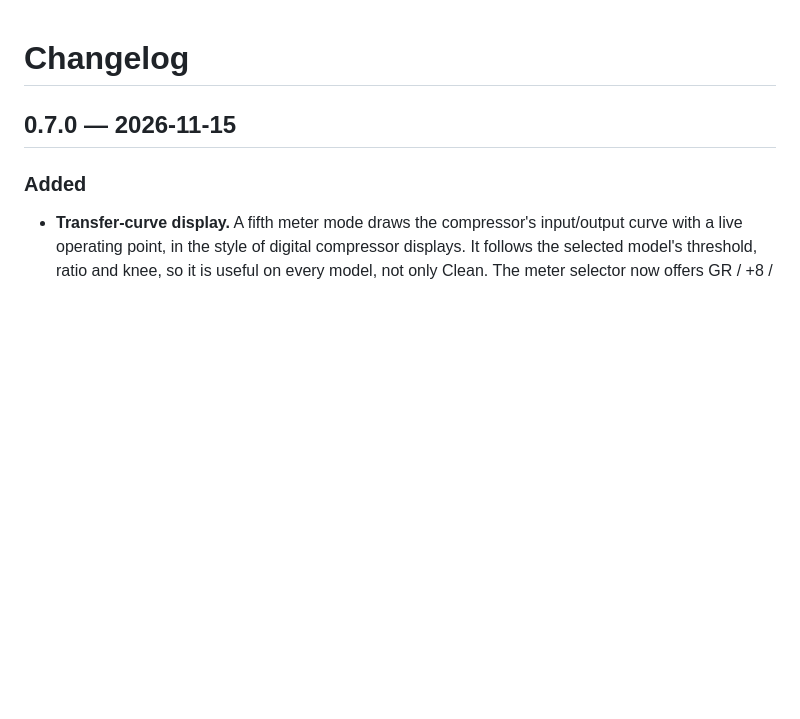
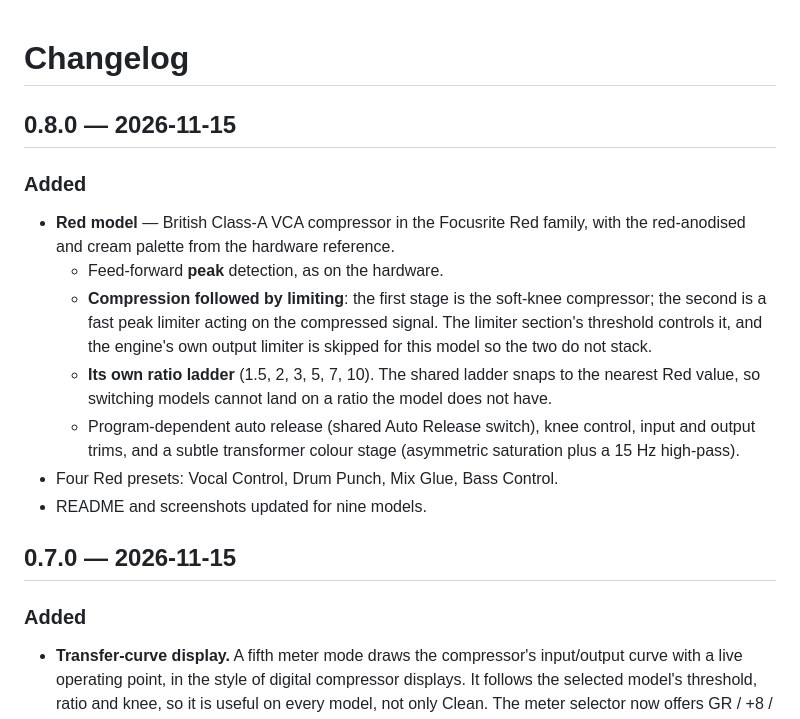
Before and after one commit to tylorismusic-commits/comp-suite, a Markdown page: CHANGELOG.md, the part around the change. Rendered like a GitHub page; blank space fills up the shorter version.

```diff
--- a/CHANGELOG.md
+++ b/CHANGELOG.md
@@ -1,4 +1,24 @@
 # Changelog
+
+## 0.8.0 — 2026-11-15
+
+### Added
+
+- **Red model** — British Class-A VCA compressor in the Focusrite Red family,
+  with the red-anodised and cream palette from the hardware reference.
+  - Feed-forward **peak** detection, as on the hardware.
+  - **Compression followed by limiting**: the first stage is the soft-knee
+    compressor; the second is a fast peak limiter acting on the compressed
+    signal. The limiter section's threshold controls it, and the engine's own
+    output limiter is skipped for this model so the two do not stack.
+  - **Its own ratio ladder** (1.5, 2, 3, 5, 7, 10). The shared ladder snaps to
+    the nearest Red value, so switching models cannot land on a ratio the model
+    does not have.
+  - Program-dependent auto release (shared Auto Release switch), knee control,
+    input and output trims, and a subtle transformer colour stage (asymmetric
+    saturation plus a 15 Hz high-pass).
+- Four Red presets: Vocal Control, Drum Punch, Mix Glue, Bass Control.
+- README and screenshots updated for nine models.
 
 ## 0.7.0 — 2026-11-15
 
```
Also changed, not shown: README.md (+4 -5 lines), docs/red.png (added), 13 other files.
